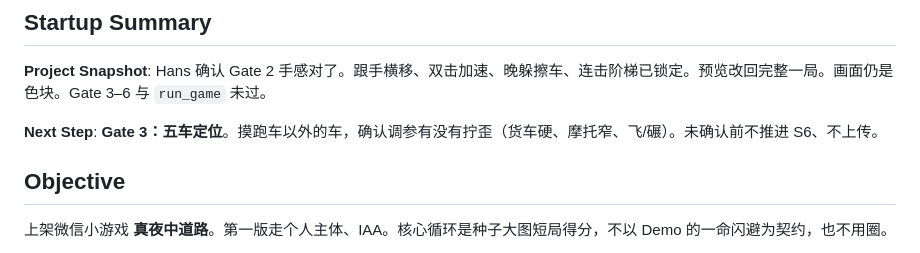
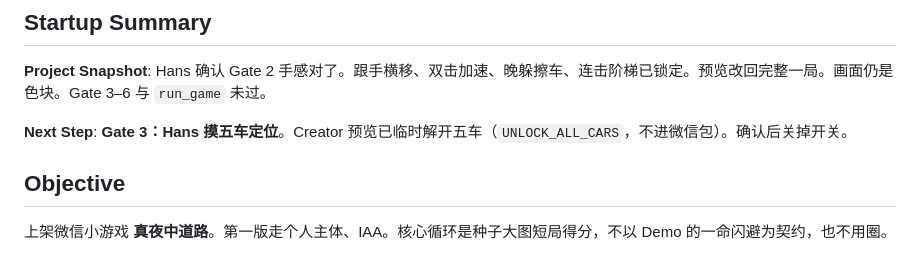
Before and after one commit to BHnuit/midnight-neon-racer, a Markdown page: PROJECT.md, the part around the change. Drawn GitHub-style.

Commit message:
Note Gate 3 preview unlock-all for car identity playtest.

```diff
--- a/PROJECT.md
+++ b/PROJECT.md
@@ -11,7 +11,7 @@
 
 **Project Snapshot**: Hans 确认 Gate 2 手感对了。跟手横移、双击加速、晚躲擦车、连击阶梯已锁定。预览改回完整一局。画面仍是色块。Gate 3–6 与 `run_game` 未过。
 
-**Next Step**: **Gate 3：五车定位**。摸跑车以外的车，确认调参有没有拧歪（货车硬、摩托窄、飞/碾）。未确认前不推进 S6、不上传。
+**Next Step**: **Gate 3：Hans 摸五车定位**。Creator 预览已临时解开五车（`UNLOCK_ALL_CARS`，不进微信包）。确认后关掉开关。
 
 ## Objective
 
```
